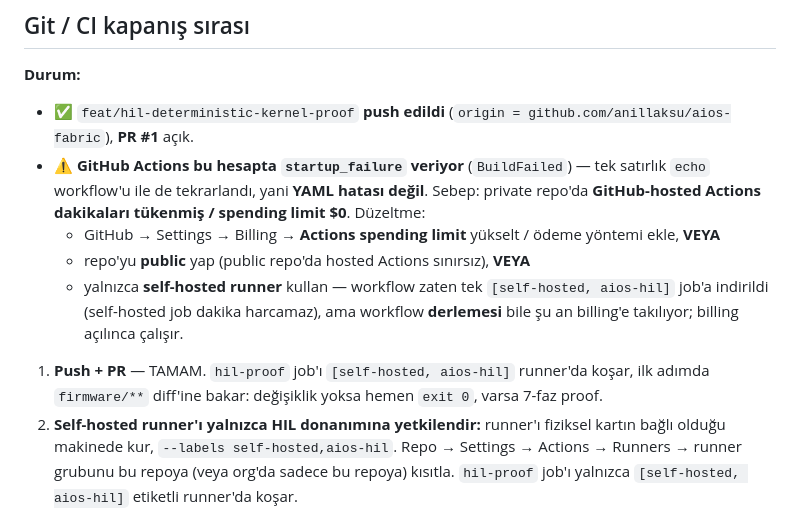
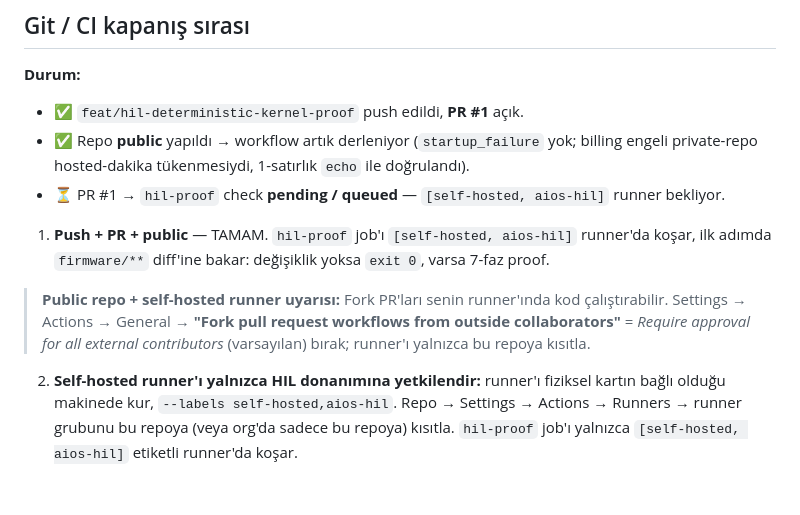
Before and after one commit to anillaksu/aios-fabric, a Markdown page: firmware/arduino/HIL_CI_SETUP.md, the part around the change. Drawn GitHub-style; blank space fills up the shorter version.

Commit message:
docs(ci): repo made public -> workflow compiles; hil-proof queued for self-hosted runner
Co-Authored-By: Claude Sonnet 5 <noreply@anthropic.com>

```diff
--- a/firmware/arduino/HIL_CI_SETUP.md
+++ b/firmware/arduino/HIL_CI_SETUP.md
@@ -76,18 +76,18 @@ echo $?      # 0 = gerçek donanım tüm fazları geçti
 ## Git / CI kapanış sırası
 
 **Durum:**
-- ✅ `feat/hil-deterministic-kernel-proof` **push edildi** (`origin = github.com/anillaksu/aios-fabric`), **PR #1** açık.
-- ⚠️ **GitHub Actions bu hesapta `startup_failure` veriyor** (`BuildFailed`) — tek satırlık
-  `echo` workflow'u ile de tekrarlandı, yani **YAML hatası değil**. Sebep: private repo'da
-  **GitHub-hosted Actions dakikaları tükenmiş / spending limit $0**. Düzeltme:
-  - GitHub → Settings → Billing → **Actions spending limit** yükselt / ödeme yöntemi ekle, **VEYA**
-  - repo'yu **public** yap (public repo'da hosted Actions sınırsız), **VEYA**
-  - yalnızca **self-hosted runner** kullan — workflow zaten tek `[self-hosted, aios-hil]` job'a
-    indirildi (self-hosted job dakika harcamaz), ama workflow **derlemesi** bile şu an
-    billing'e takılıyor; billing açılınca çalışır.
+- ✅ `feat/hil-deterministic-kernel-proof` push edildi, **PR #1** açık.
+- ✅ Repo **public** yapıldı → workflow artık derleniyor (`startup_failure` yok; billing
+  engeli private-repo hosted-dakika tükenmesiydi, 1-satırlık `echo` ile doğrulandı).
+- ⏳ PR #1 → `hil-proof` check **pending / queued** — `[self-hosted, aios-hil]` runner bekliyor.
 
-1. **Push + PR** — TAMAM. `hil-proof` job'ı `[self-hosted, aios-hil]` runner'da koşar,
-   ilk adımda `firmware/**` diff'ine bakar: değişiklik yoksa hemen `exit 0`, varsa 7-faz proof.
+1. **Push + PR + public** — TAMAM. `hil-proof` job'ı `[self-hosted, aios-hil]` runner'da koşar,
+   ilk adımda `firmware/**` diff'ine bakar: değişiklik yoksa `exit 0`, varsa 7-faz proof.
+
+> **Public repo + self-hosted runner uyarısı:** Fork PR'ları senin runner'ında kod
+> çalıştırabilir. Settings → Actions → General → **"Fork pull request workflows from
+> outside collaborators"** = *Require approval for all external contributors* (varsayılan)
+> bırak; runner'ı yalnızca bu repoya kısıtla.
 2. **Self-hosted runner'ı yalnızca HIL donanımına yetkilendir:** runner'ı fiziksel
    kartın bağlı olduğu makinede kur, `--labels self-hosted,aios-hil`. Repo →
    Settings → Actions → Runners → runner grubunu bu repoya (veya org'da sadece
```
Also changed, not shown: firmware/arduino/RELEASE_CHECKLIST.md (+1 -1 lines).
